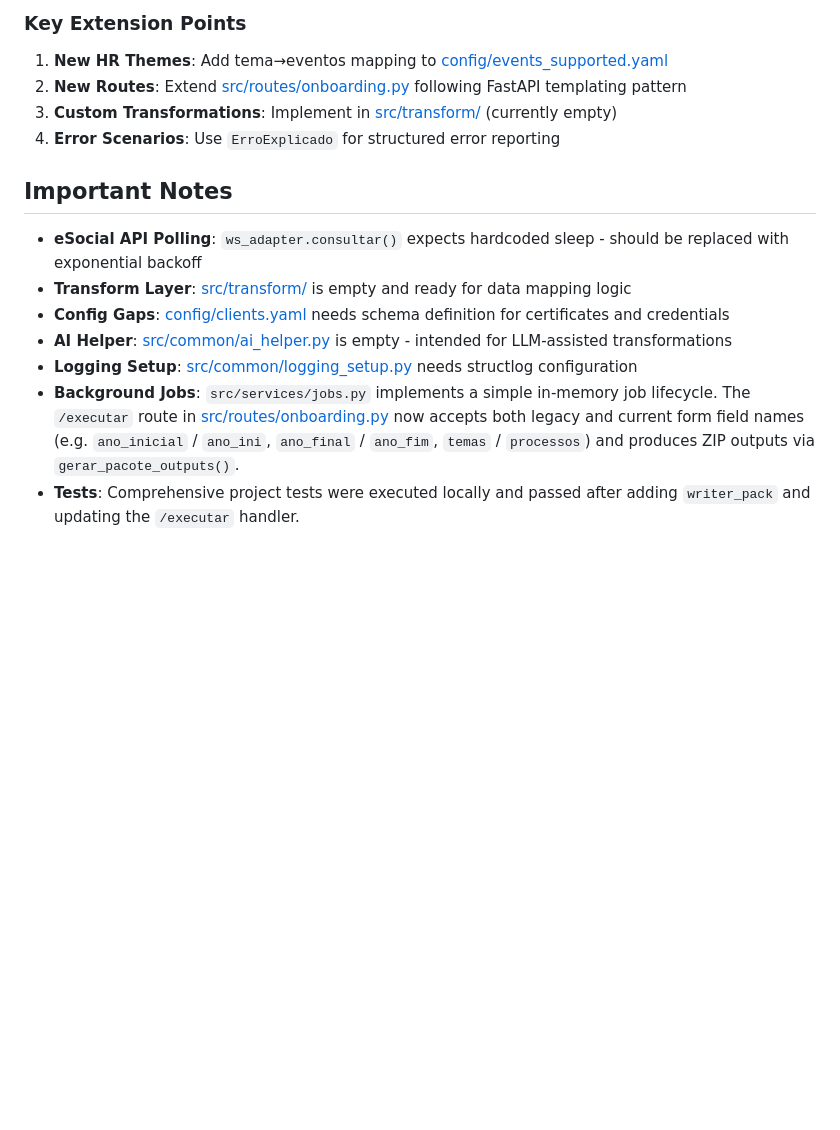
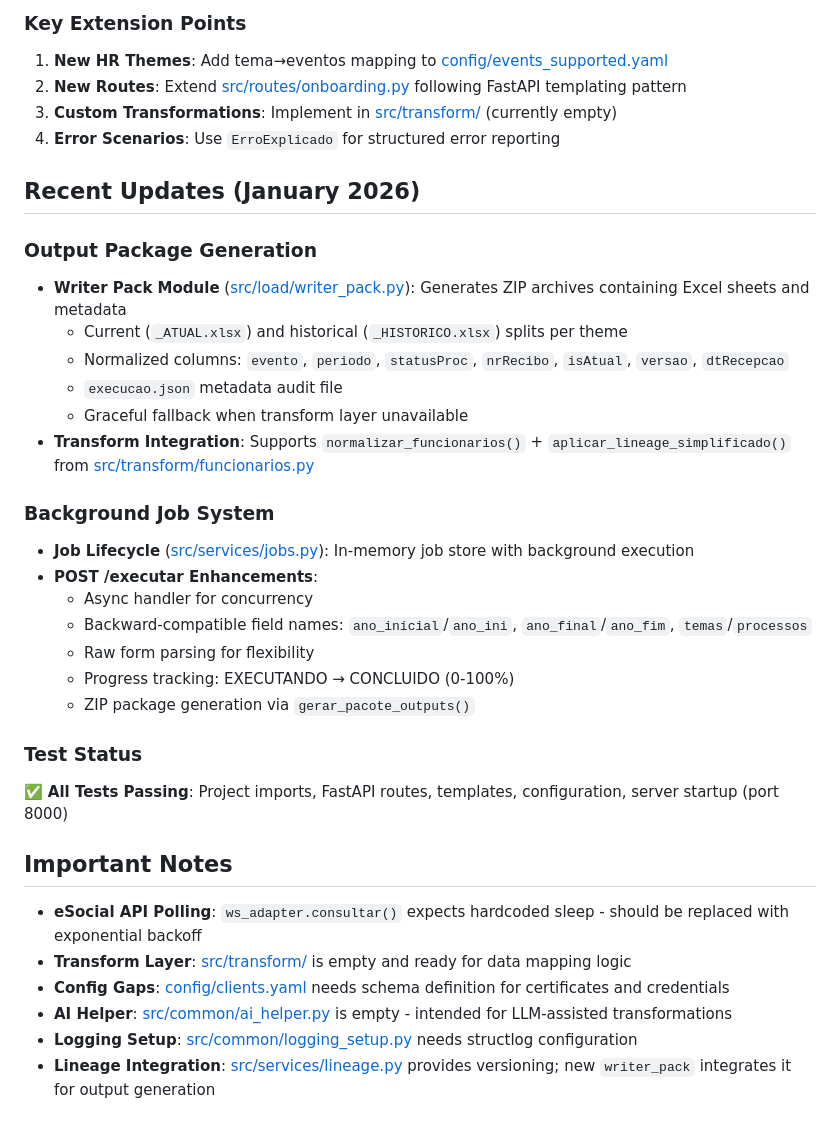
Before and after one commit to Artvini10/eSocial-extrator, a Markdown page: .github/copilot-instructions.md, the part around the change. Rendered like a GitHub page; blank space fills up the shorter version.

Commit message:
docs: enhance copilot-instructions with detailed recent updates section

```diff
--- a/.github/copilot-instructions.md
+++ b/.github/copilot-instructions.md
@@ -71,11 +71,32 @@ uvicorn src.main:app --reload --host 0.0.0.0 --port 8000
 3. **Custom Transformations**: Implement in [src/transform/](src/transform/) (currently empty)
 4. **Error Scenarios**: Use `ErroExplicado` for structured error reporting
 
+## Recent Updates (January 2026)
+
+### Output Package Generation
+- **Writer Pack Module** ([src/load/writer_pack.py](src/load/writer_pack.py)): Generates ZIP archives containing Excel sheets and metadata
+  - Current (`_ATUAL.xlsx`) and historical (`_HISTORICO.xlsx`) splits per theme
+  - Normalized columns: `evento`, `periodo`, `statusProc`, `nrRecibo`, `isAtual`, `versao`, `dtRecepcao`
+  - `execucao.json` metadata audit file
+  - Graceful fallback when transform layer unavailable
+- **Transform Integration**: Supports `normalizar_funcionarios()` + `aplicar_lineage_simplificado()` from [src/transform/funcionarios.py](src/transform/funcionarios.py)
+
+### Background Job System
+- **Job Lifecycle** ([src/services/jobs.py](src/services/jobs.py)): In-memory job store with background execution
+- **POST /executar Enhancements**:
+  - Async handler for concurrency
+  - Backward-compatible field names: `ano_inicial`/`ano_ini`, `ano_final`/`ano_fim`, `temas`/`processos`
+  - Raw form parsing for flexibility
+  - Progress tracking: EXECUTANDO → CONCLUIDO (0-100%)
+  - ZIP package generation via `gerar_pacote_outputs()`
+
+### Test Status
+✅ **All Tests Passing**: Project imports, FastAPI routes, templates, configuration, server startup (port 8000)
+
 ## Important Notes
 - **eSocial API Polling**: `ws_adapter.consultar()` expects hardcoded sleep - should be replaced with exponential backoff
 - **Transform Layer**: [src/transform/](src/transform/) is empty and ready for data mapping logic
 - **Config Gaps**: [config/clients.yaml](config/clients.yaml) needs schema definition for certificates and credentials
 - **AI Helper**: [src/common/ai_helper.py](src/common/ai_helper.py) is empty - intended for LLM-assisted transformations
 - **Logging Setup**: [src/common/logging_setup.py](src/common/logging_setup.py) needs structlog configuration
- - **Background Jobs**: `src/services/jobs.py` implements a simple in-memory job lifecycle. The `/executar` route in [src/routes/onboarding.py](src/routes/onboarding.py) now accepts both legacy and current form field names (e.g. `ano_inicial` / `ano_ini`, `ano_final` / `ano_fim`, `temas` / `processos`) and produces ZIP outputs via `gerar_pacote_outputs()`.
- - **Tests**: Comprehensive project tests were executed locally and passed after adding `writer_pack` and updating the `/executar` handler.
+- **Lineage Integration**: [src/services/lineage.py](src/services/lineage.py) provides versioning; new `writer_pack` integrates it for output generation
```
